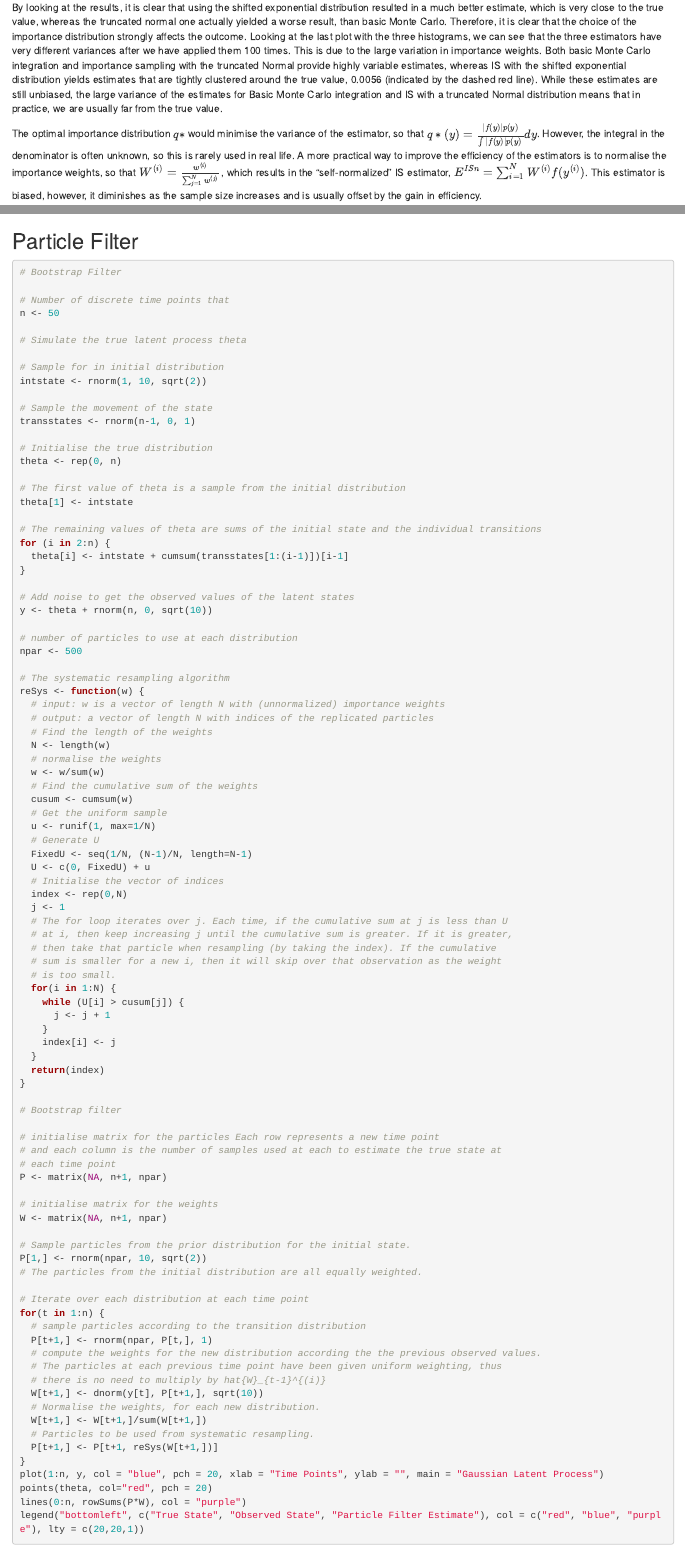
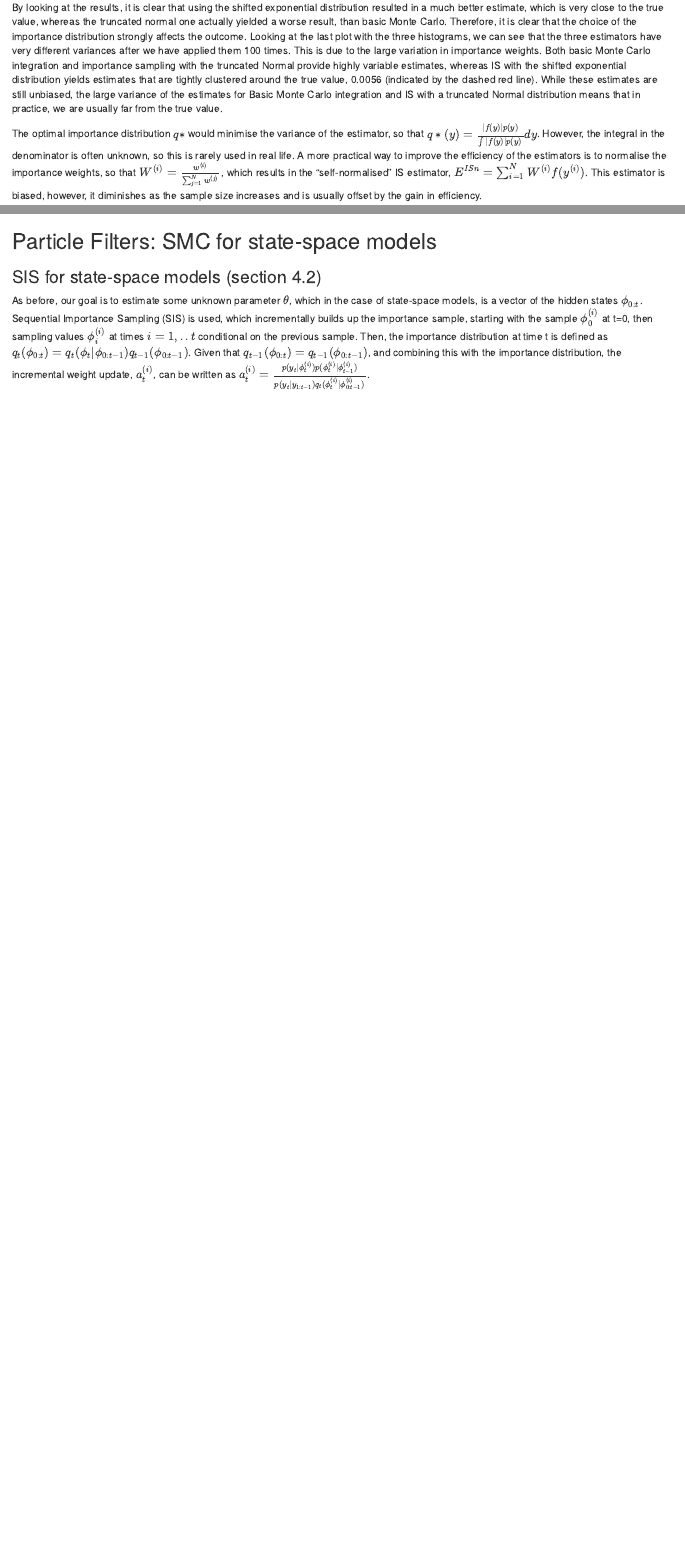
Before and after one commit to ntatonja/STAT0009-ICA-2, an R Markdown document (STAT0009 ICA 2.Rmd): the page in a window 1100 px wide, from 4080 px down, and a second part further down, joined at a grey line. Rendered offline with R 4.5, knitr and Pandoc, with nearby package versions; some code elsewhere in the file could not run offline.

Commit message:
section 4.2

````diff
--- a/STAT0009 ICA 2.Rmd
+++ b/STAT0009 ICA 2.Rmd
@@ -131,7 +131,7 @@ par(mfrow=c(1,1))
 By looking at the results, it is clear that using the shifted exponential distribution resulted in a much better estimate, which is very close to the true value, whereas the truncated normal one actually yielded a worse result, than basic Monte Carlo. Therefore, it is clear that the choice of the importance distribution strongly affects the outcome.
 Looking at the last plot with the three histograms, we can see that the three estimators have very different variances after we have applied them 100 times. This is due to the large variation in importance weights. Both basic Monte Carlo integration and importance sampling with the truncated Normal provide highly variable estimates, whereas IS with the shifted exponential distribution yields estimates that are tightly clustered around the true value, 0.0056 (indicated by the dashed red line). While these estimates are still unbiased, the large variance of the estimates for Basic Monte Carlo integration and IS with a truncated Normal distribution means that in practice, we are usually far from the true value.
 
-The optimal importance distribution $q*$ would minimise the variance of the estimator, so that $q*(y) =\frac{|f(y)|p(y)}{\int|f(y)|p(y)} dy$. However, the integral in the denominator is often unknown, so this is rarely used in real life. A more practical way to improve the efficiency of the estimators is to normalise the importance weights, so that $W^{(i)} = \frac{w^{(i)}}{\sum_{j=1}^N w^{(j)}}$, which results in the "self-normalized" IS estimator, $E^{ISn}=\sum^N_{i=1}W^{(i)}f(y^{(i)})$. This estimator is biased, however, it diminishes as the sample size increases and is usually offset by the gain in efficiency.
+The optimal importance distribution $q*$ would minimise the variance of the estimator, so that $q*(y) =\frac{|f(y)|p(y)}{\int|f(y)|p(y)} dy$. However, the integral in the denominator is often unknown, so this is rarely used in real life. A more practical way to improve the efficiency of the estimators is to normalise the importance weights, so that $W^{(i)} = \frac{w^{(i)}}{\sum_{j=1}^N w^{(j)}}$, which results in the "self-normalised" IS estimator, $E^{ISn}=\sum^N_{i=1}W^{(i)}f(y^{(i)})$. This estimator is biased, however, it diminishes as the sample size increases and is usually offset by the gain in efficiency.
 
 
 ## Sequential Importance Sampling
@@ -231,8 +231,11 @@ abline(h=5,col="red",lty=2)
 
 ```
 
-## Particle Filter
+## Particle Filters: SMC for state-space models
 
+### SIS for state-space models (section 4.2)
+
+As before, our goal is to estimate some unknown parameter $\theta$, which in the case of state-space models, is a vector of the hidden states $\phi_{0:t}$. Sequential Importance Sampling (SIS) is used, which incrementally builds up the importance sample, starting  with the sample ${\phi^{(i)}_0}$ at t=0, then sampling values $\phi^{(i)}_i$ at times $i=1,..t$ conditional on the previous sample. Then, the importance distribution at time t is defined as $q_t(\phi_{0:t}) = q_t(\phi_t|\phi_{0:t−1})q_{t−1}(\phi_{0:t−1})$. Given that $q_{t−1}(\phi_{0:t}) = q_{t−1}(\phi_{0:t−1})$, and combining this with the importance distribution, the incremental weight update, $a^{(i)}_t$, can be written as $a^{(i)}_t=\frac {p(y_t|\phi^{(i)}_t)p(\phi^{(i)}_t|\phi^{(i)}_{t−1})}{p(y_t|y_{1:t−1})q_t(\phi^{(i)}_t|\phi^{(i)}_{0:t−1})}$.
 ```{r}
 # Bootstrap Filter
 
````
